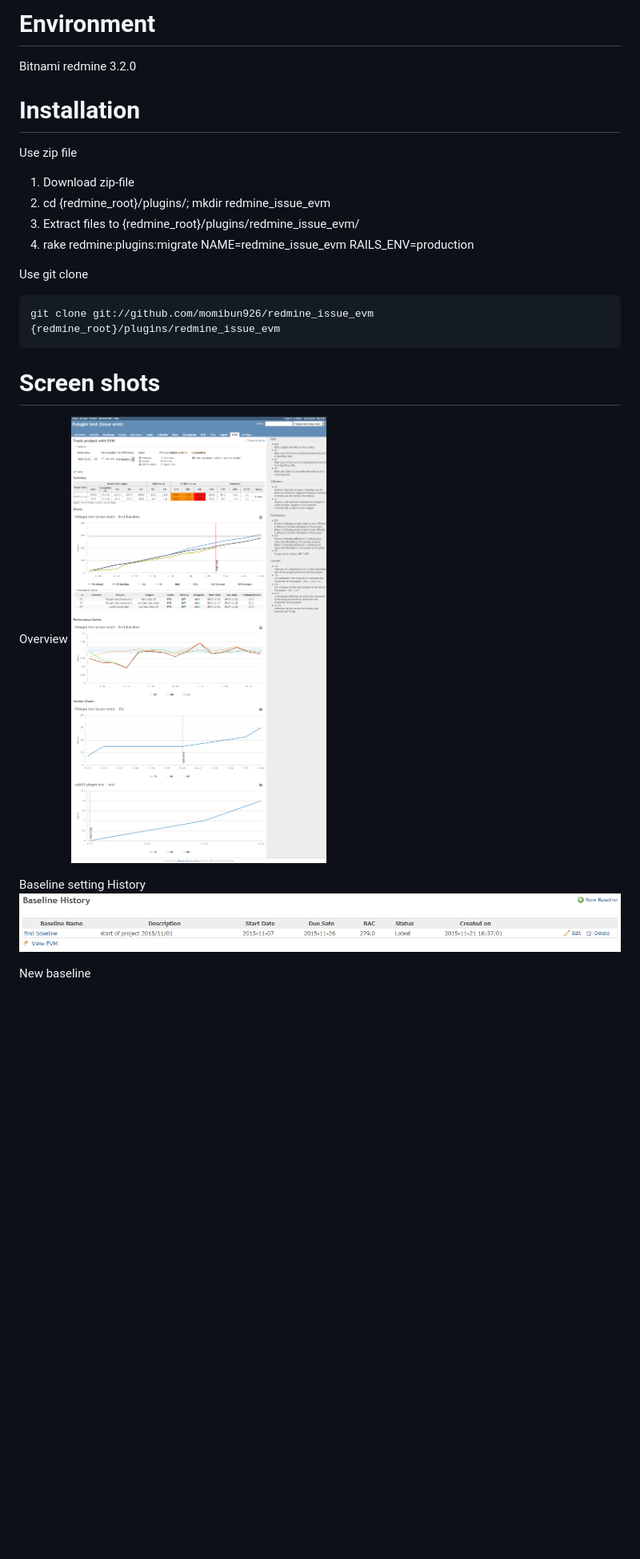
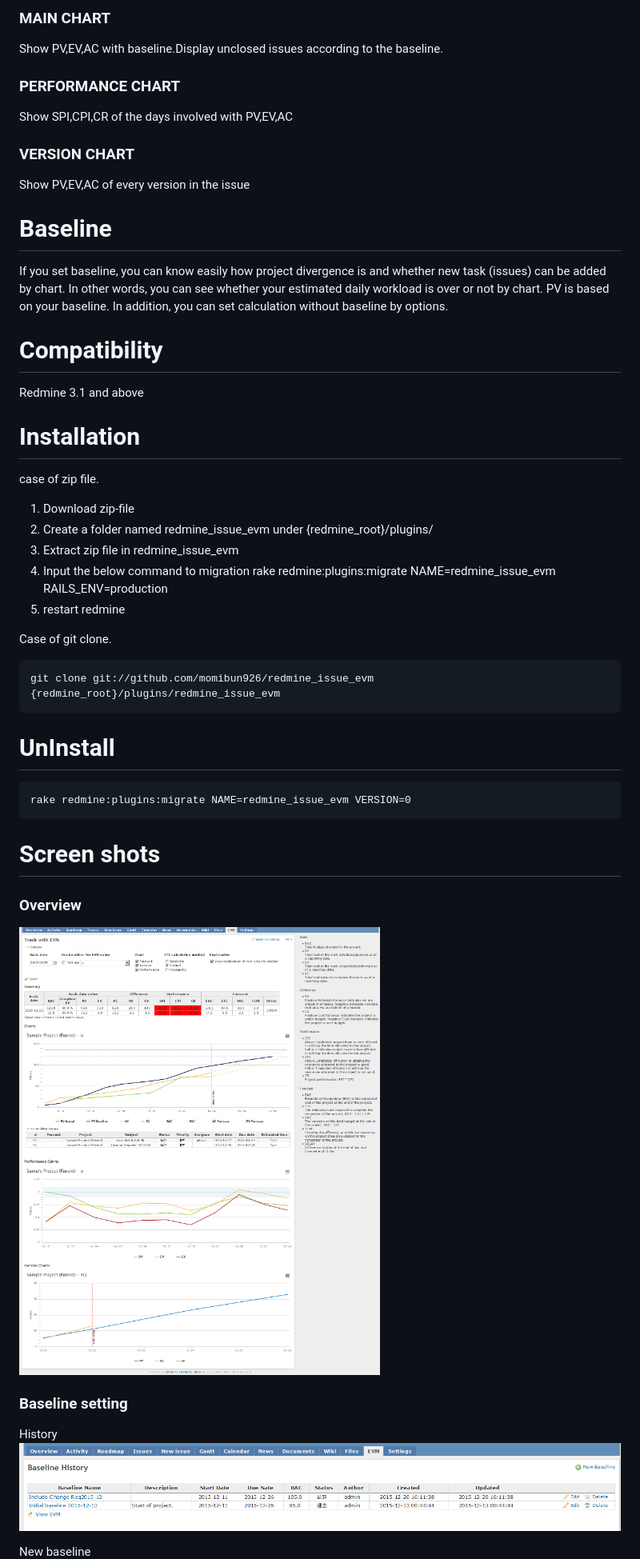
Before and after one commit to momibun926/redmine_issue_evm, a Markdown page: README.md, the part around one of its changes. Shown at 80% size. Drawn GitHub-style; pictures changed too: doc/screenshot01.png, doc/screenshot02.png; blank space fills up the shorter version.

Commit message:
translation readme(en).
add credit.

Change screenshots.

```diff
--- a/README.md
+++ b/README.md
@@ -50,27 +70,44 @@ Ticket#1 is closed on 8/3.
 
-# Environment
-Bitnami redmine 3.2.0
+### MAIN CHART
+Show PV,EV,AC with baseline.Display unclosed issues according to the baseline.
+
+### PERFORMANCE CHART
+Show SPI,CPI,CR of the days involved with PV,EV,AC
+
+### VERSION CHART
+Show PV,EV,AC of every version in the issue
+
+# Baseline
+
+If you set baseline, you can know easily how project divergence is and whether new task (issues) can be added by chart. In other words, you can see whether your estimated daily workload is over or not by chart.
+PV is based on your baseline. In addition, you can set calculation without baseline by options.
+
+# Compatibility
+Redmine 3.1 and above
 
 
 # Installation
-Use zip file
+case of zip file.
 
 1. Download zip-file
-2. cd {redmine_root}/plugins/; mkdir redmine_issue_evm
-3. Extract files to {redmine_root}/plugins/redmine_issue_evm/
-4. rake redmine:plugins:migrate NAME=redmine_issue_evm RAILS_ENV=production
+2. Create a folder named redmine_issue_evm under {redmine_root}/plugins/
+3. Extract zip file in redmine_issue_evm
+4. Input the below command to migration
+rake redmine:plugins:migrate NAME=redmine_issue_evm RAILS_ENV=production
+5. restart redmine
 
-Use git clone
+Case of git clone.
 
     git clone git://github.com/momibun926/redmine_issue_evm {redmine_root}/plugins/redmine_issue_evm
 
+# UnInstall
+    rake redmine:plugins:migrate NAME=redmine_issue_evm VERSION=0
 
 # Screen shots
-
-Overview
+### Overview
 ![evm sample screenshot](./doc/screenshot01.png "overview")
 
-Baseline setting
+### Baseline setting
 History
 ![evm sample screenshot](./doc/screenshot02.png "overview")
 
```
Also changed, not shown: other parts of README.md (+54 -33 lines), doc/Option.png (deleted), doc/Summary.png (deleted), doc/screenshot03.png, doc/screenshot04.png (deleted), 2 other files.
